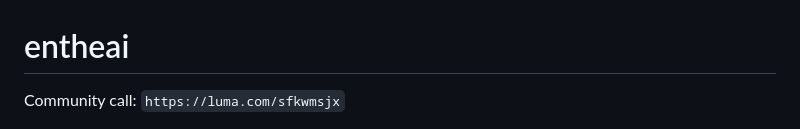
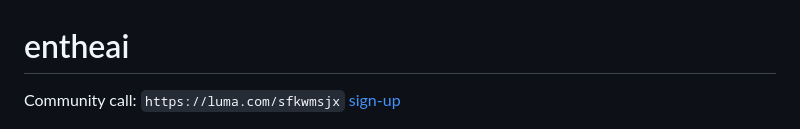
Before and after one commit to entropy-om/entheai, a Markdown page: README.md, the part around the change. GitHub-like rendering.

Commit message:
Update community call link with sign-up
Added a sign-up link to the community call.

```diff
--- a/README.md
+++ b/README.md
@@ -1,6 +1,6 @@
 # entheai
 
-Community call: `https://luma.com/sfkwmsjx`
+Community call: `https://luma.com/sfkwmsjx` [sign-up](https://luma.com/sfkwmsjx)
 
 <p align="center">
   <img src="docs/images/hero-v1-singularity.png" alt="entheai v1.0 — fluid quantum entropy morphing into a 3D singularity structure in dark void" width="100%">
```
